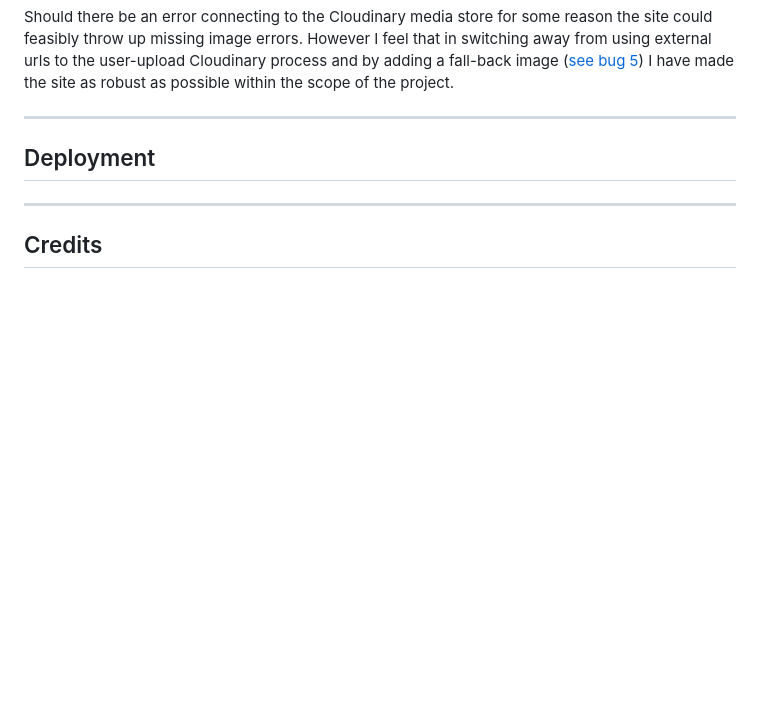
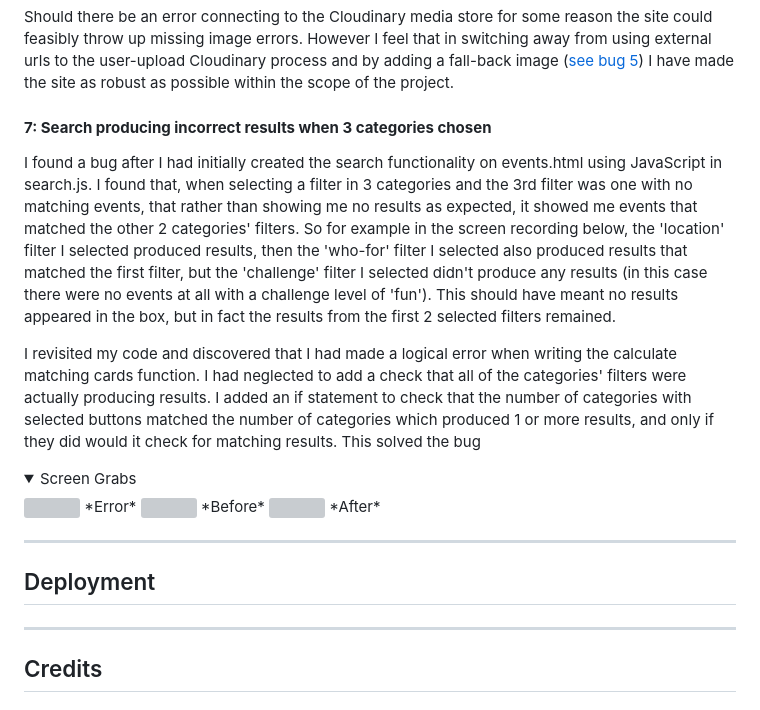
Before and after one commit to emmahewson/mp3-swimmon, a Markdown page: README.md, the part around the change printed below. Drawn GitHub-style; folded sections open; blank space fills up the shorter version; grey boxes are pictures that could not be loaded.

Commit message:
update README with search.js bug fix

```diff
--- a/README.md
+++ b/README.md
@@ -582,3 +592,19 @@ As part of this I also had to change the @app route for edit_location as I could
 Should there be an error connecting to the Cloudinary media store for some reason the site could feasibly throw up missing image errors. However I feel that in switching away from using external urls to the user-upload Cloudinary process and by adding a fall-back image ([see bug 5](#5-broken-dynamic-image-links)) I have made the site as robust as possible within the scope of the project.
 
 
+#### **7: Search producing incorrect results when 3 categories chosen**
+
+I found a bug after I had initially created the search functionality on events.html using JavaScript in search.js. I found that, when selecting a filter in 3 categories and the 3rd filter was one with no matching events, that rather than showing me no results as expected, it showed me events that matched the other 2 categories' filters. So for example in the screen recording below, the 'location' filter I selected produced results, then the 'who-for' filter I selected also produced results that matched the first filter, but the 'challenge' filter I selected didn't produce any results (in this case there were no events at all with a challenge level of 'fun'). This should have meant no results appeared in the box, but in fact the results from the first 2 selected filters remained.
+
+I revisited my code and discovered that I had made a logical error when writing the calculate matching cards function. I had neglected to add a check that all of the categories' filters were actually producing results. I added an if statement to check that the number of categories with selected buttons matched the number of categories which produced 1 or more results, and only if they did would it check for matching results. This solved the bug
+
+
+<details><summary>Screen Grabs</summary>
+
+<img src="">
+*Error*
+<img src="">
+*Before*
+<img src="">
+*After*
+
```
Also changed, not shown: other parts of README.md (+11 -0 lines).
